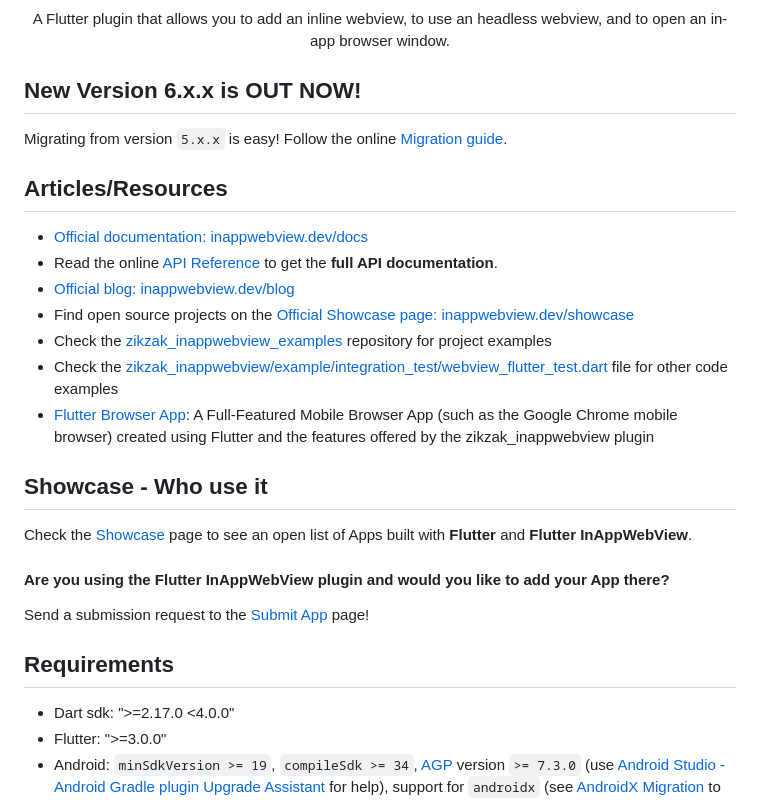
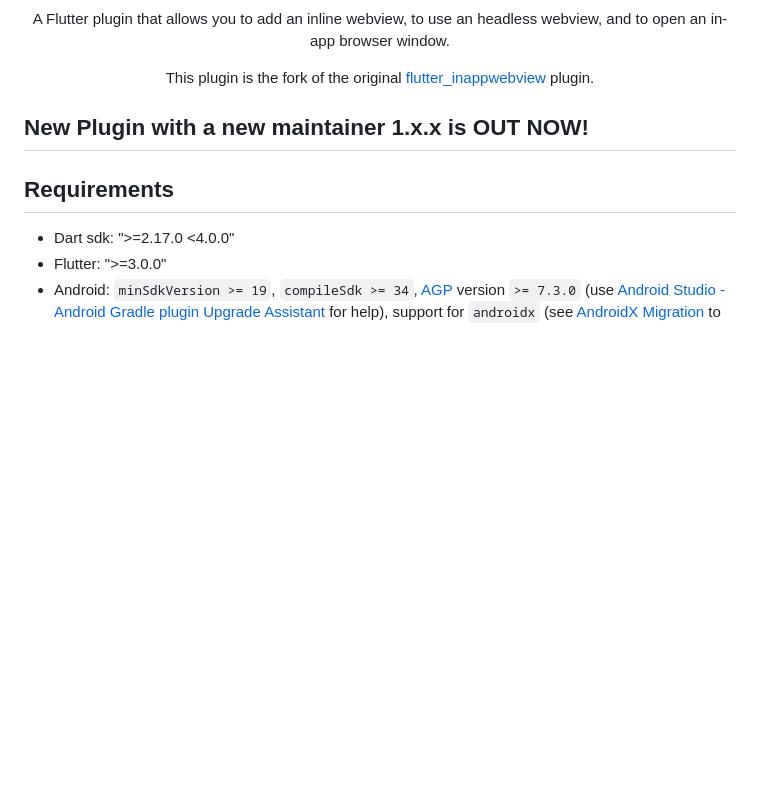
Before and after one commit to lyb5834/zikzak_inappwebview, a Markdown page: README.md, the part around the change printed below. GitHub-like rendering; blank space fills up the shorter version.

```diff
--- a/README.md
+++ b/README.md
@@ -21,29 +2,11 @@
 
 A Flutter plugin that allows you to add an inline webview, to use an headless webview, and to open an in-app browser window.
 
+This plugin is the fork of the original [flutter_inappwebview](https://pub.dev/packages/flutter_inappwebview) plugin.
+
 </div>
 
-## New Version 6.x.x is OUT NOW!
-
-Migrating from version `5.x.x` is easy! Follow the online [Migration guide](https://inappwebview.dev/docs/migration-guide).
-
-## Articles/Resources
-
-- [Official documentation: inappwebview.dev/docs](https://inappwebview.dev/docs/intro)
-- Read the online [API Reference](https://pub.dartlang.org/documentation/zikzak_inappwebview/latest/) to get the **full API documentation**.
-- [Official blog: inappwebview.dev/blog](https://inappwebview.dev/blog/)
-- Find open source projects on the [Official Showcase page: inappwebview.dev/showcase](https://inappwebview.dev/showcase/)
-- Check the [zikzak_inappwebview_examples](https://github.com/arrrrny/zikzak_inappwebview_examples) repository for project examples
-- Check the [zikzak_inappwebview/example/integration_test/webview_flutter_test.dart](https://github.com/arrrrny/zikzak_inappwebview/blob/master/zikzak_inappwebview/example/integration_test/webview_flutter_test.dart) file for other code examples
-- [Flutter Browser App](https://github.com/arrrrny/flutter_browser_app): A Full-Featured Mobile Browser App (such as the Google Chrome mobile browser) created using Flutter and the features offered by the zikzak_inappwebview plugin
-
-## Showcase - Who use it
-
-Check the [Showcase](https://inappwebview.dev/showcase/) page to see an open list of Apps built with **Flutter** and **Flutter InAppWebView**.
-
-#### Are you using the **Flutter InAppWebView** plugin and would you like to add your App there?
-
-Send a submission request to the [Submit App](https://inappwebview.dev/submit-app/) page!
+## New Plugin with a new maintainer 1.x.x is OUT NOW!
 
 ## Requirements
 
```
Also changed, not shown: other parts of README.md (+81 -101 lines).
